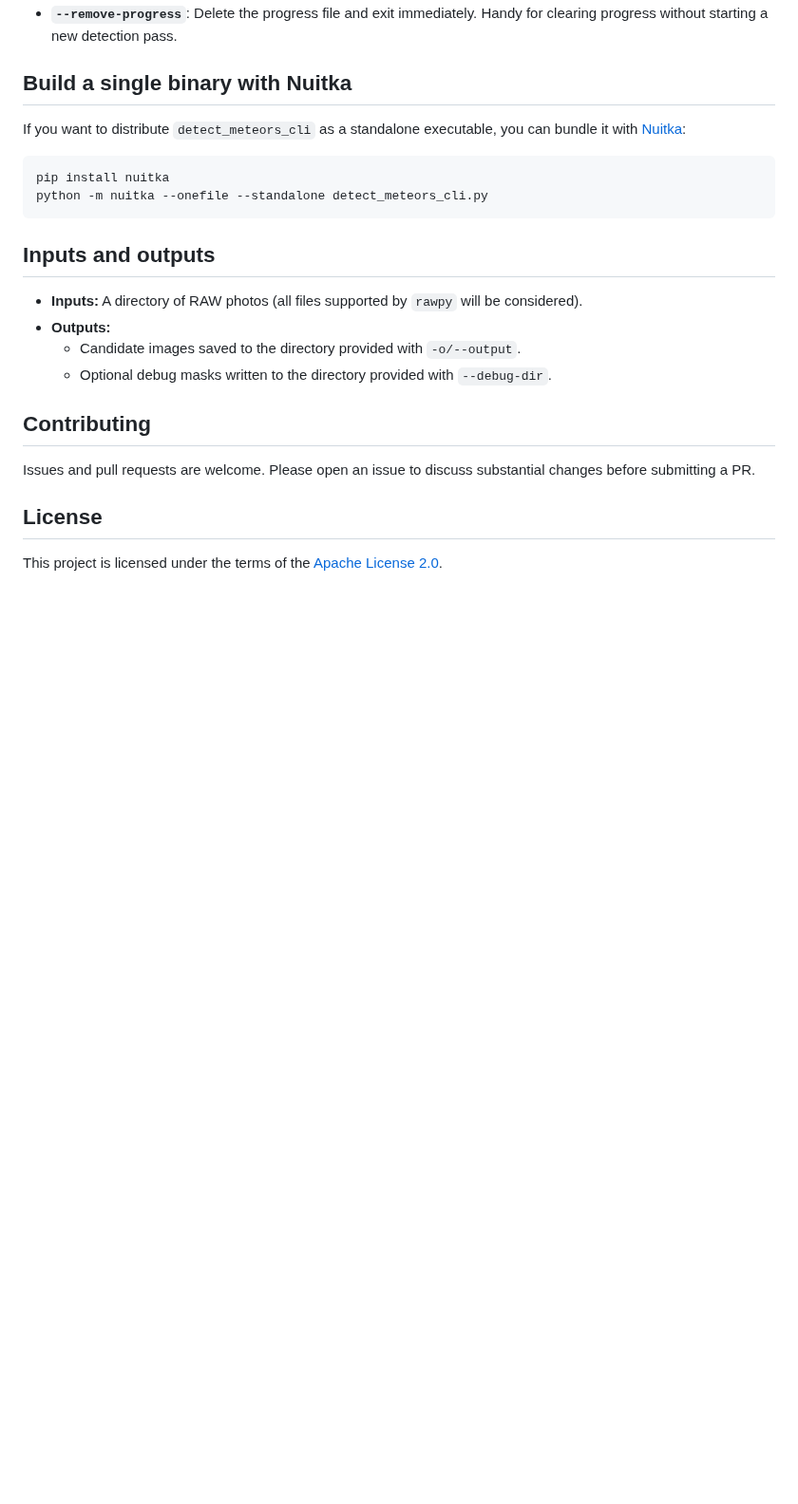
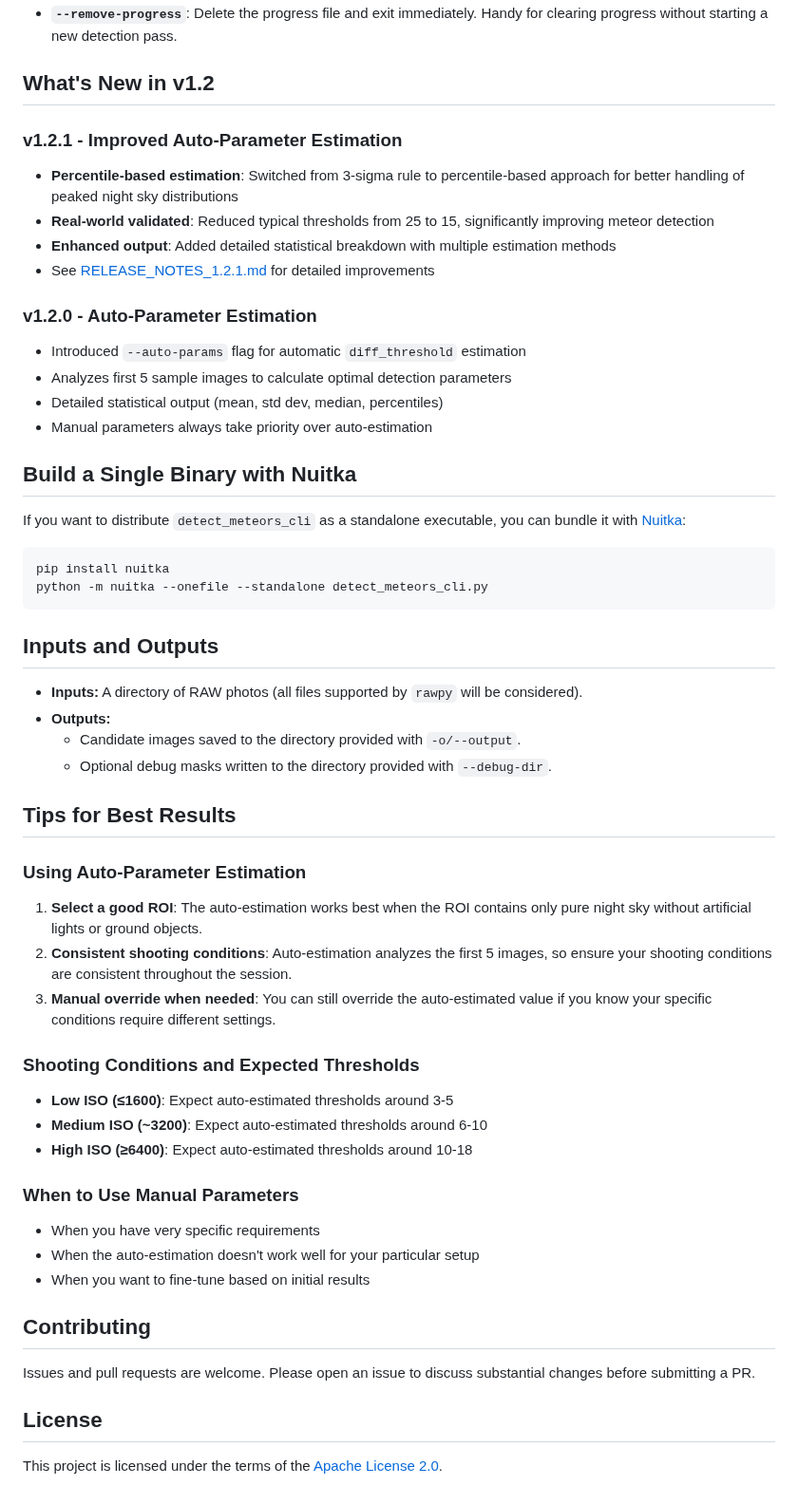
Before and after one commit to shin3tky/detect_meteors, a Markdown page: README.md, the part around one of its changes. Shown at 95% size. Drawn GitHub-style; blank space fills up the shorter version.

````diff
--- a/README.md
+++ b/README.md
@@ -113,7 +194,21 @@ All command-line flags for `detect_meteors_cli.py`, with defaults and guidance:
 - **`--no-resume`**: Ignore and remove any existing progress file before processing. Use when you want a clean run without picking up past state.
 - **`--remove-progress`**: Delete the progress file and exit immediately. Handy for clearing progress without starting a new detection pass.
 
-## Build a single binary with Nuitka
+## What's New in v1.2
+
+### v1.2.1 - Improved Auto-Parameter Estimation
+- **Percentile-based estimation**: Switched from 3-sigma rule to percentile-based approach for better handling of peaked night sky distributions
+- **Real-world validated**: Reduced typical thresholds from 25 to 15, significantly improving meteor detection
+- **Enhanced output**: Added detailed statistical breakdown with multiple estimation methods
+- See [RELEASE_NOTES_1.2.1.md](RELEASE_NOTES_1.2.1.md) for detailed improvements
+
+### v1.2.0 - Auto-Parameter Estimation
+- Introduced `--auto-params` flag for automatic `diff_threshold` estimation
+- Analyzes first 5 sample images to calculate optimal detection parameters
+- Detailed statistical output (mean, std dev, median, percentiles)
+- Manual parameters always take priority over auto-estimation
+
+## Build a Single Binary with Nuitka
 If you want to distribute `detect_meteors_cli` as a standalone executable, you can bundle it with [Nuitka](https://nuitka.net/):
 
 ```bash
@@ -121,11 +216,28 @@ pip install nuitka
 python -m nuitka --onefile --standalone detect_meteors_cli.py
 ```
 
-## Inputs and outputs
+## Inputs and Outputs
 - **Inputs:** A directory of RAW photos (all files supported by `rawpy` will be considered).
 - **Outputs:**
   - Candidate images saved to the directory provided with `-o/--output`.
   - Optional debug masks written to the directory provided with `--debug-dir`.
+
+## Tips for Best Results
+
+### Using Auto-Parameter Estimation
+1. **Select a good ROI**: The auto-estimation works best when the ROI contains only pure night sky without artificial lights or ground objects.
+2. **Consistent shooting conditions**: Auto-estimation analyzes the first 5 images, so ensure your shooting conditions are consistent throughout the session.
+3. **Manual override when needed**: You can still override the auto-estimated value if you know your specific conditions require different settings.
+
+### Shooting Conditions and Expected Thresholds
+- **Low ISO (≤1600)**: Expect auto-estimated thresholds around 3-5
+- **Medium ISO (~3200)**: Expect auto-estimated thresholds around 6-10
+- **High ISO (≥6400)**: Expect auto-estimated thresholds around 10-18
+
+### When to Use Manual Parameters
+- When you have very specific requirements
+- When the auto-estimation doesn't work well for your particular setup
+- When you want to fine-tune based on initial results
 
 ## Contributing
 Issues and pull requests are welcome. Please open an issue to discuss substantial changes before submitting a PR.
````
Also changed, not shown: other parts of README.md (+85 -4 lines).
